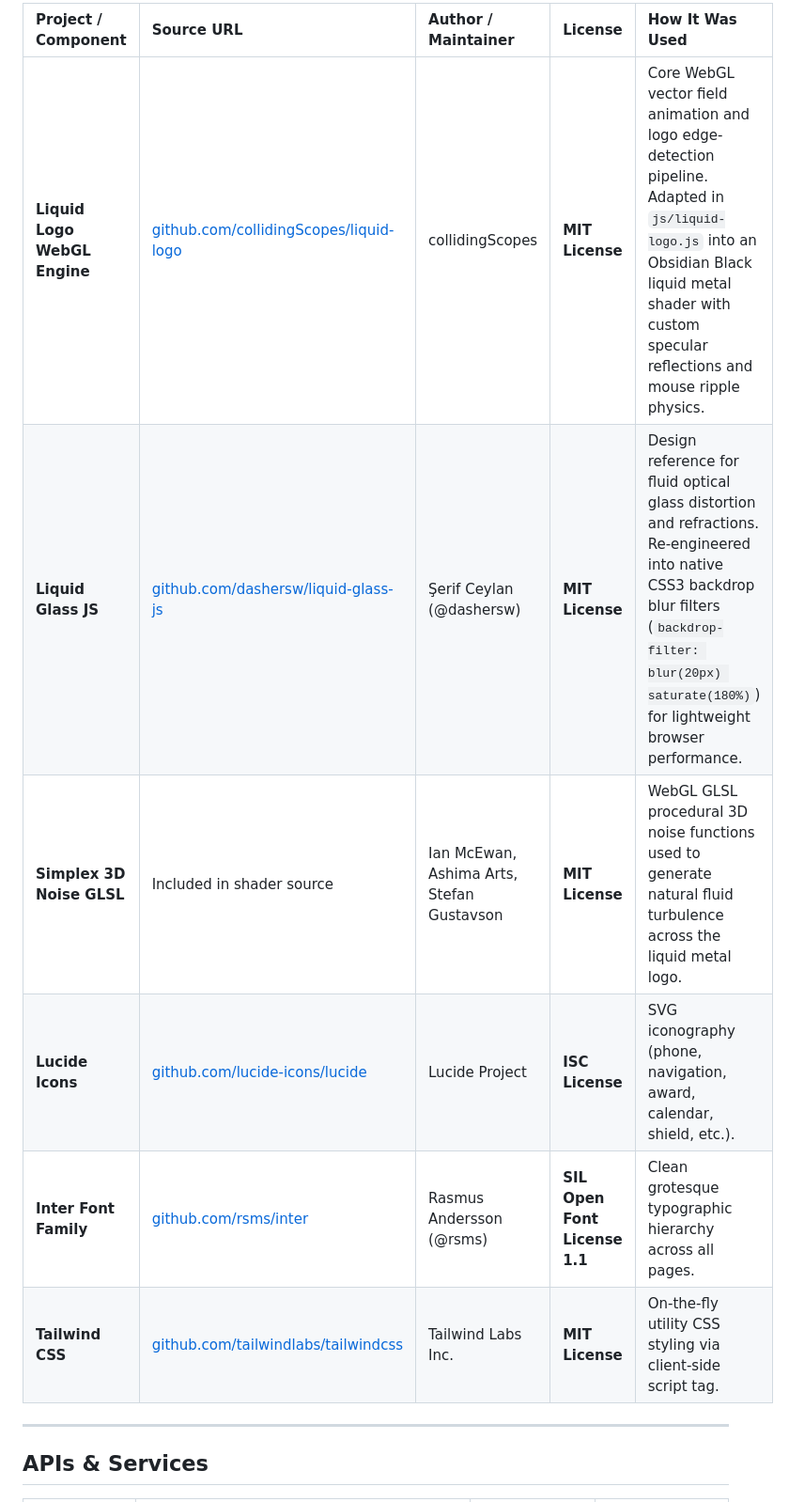
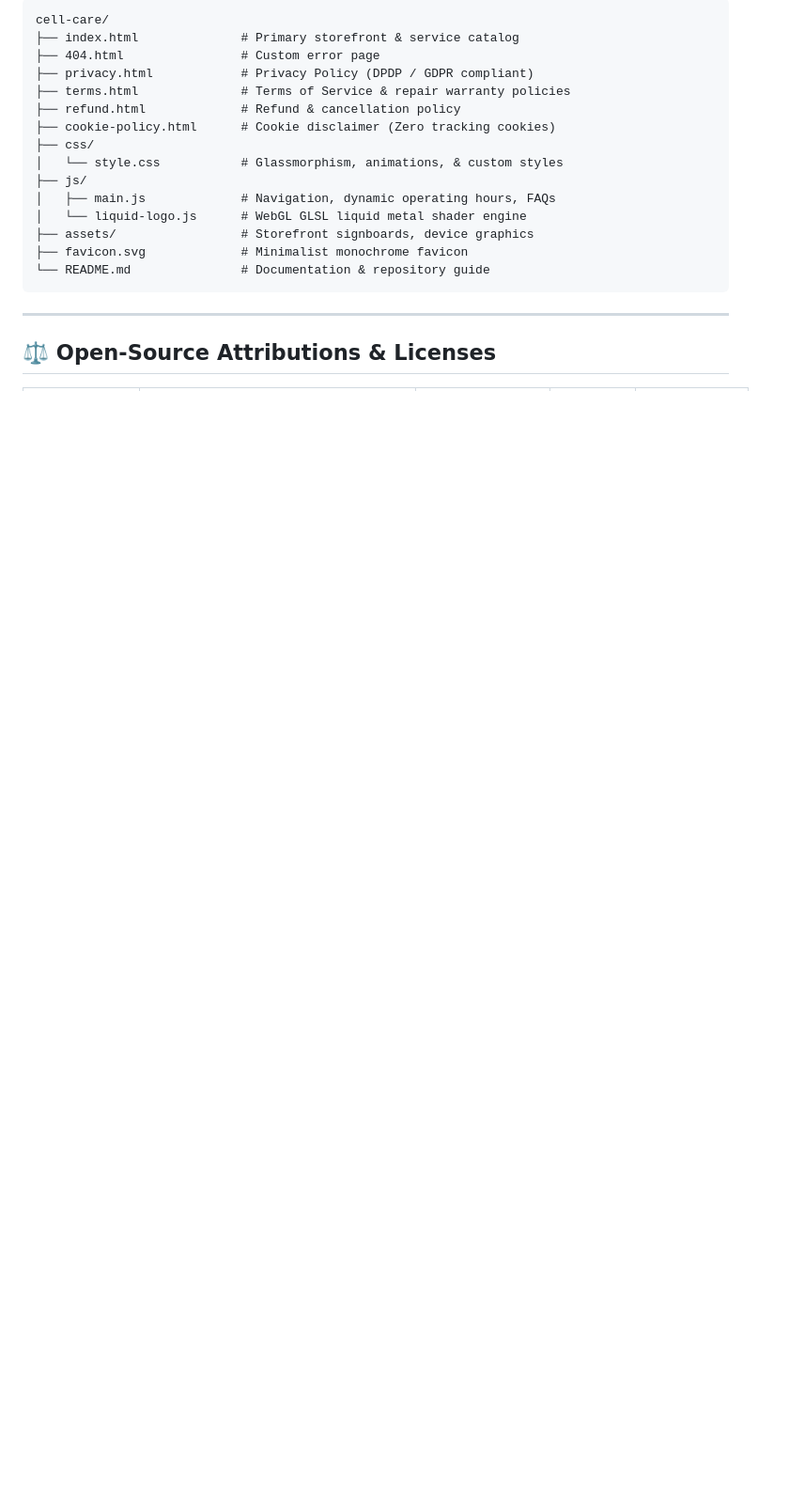
Before and after one commit to shanth-codes/cell-care, a Markdown page: README.md, the part around one of its changes. Shown at 94% size. Drawn GitHub-style; blank space fills up the shorter version.

````diff
--- a/README.md
+++ b/README.md
@@ -32,14 +70,23 @@ Comprehensive technical documentation, dependency index, open-source attribution
 
-| Project / Component | Source URL | Author / Maintainer | License | How It Was Used |
-| :--- | :--- | :--- | :--- | :--- |
-| **Liquid Logo WebGL Engine** | [github.com/collidingScopes/liquid-logo](https://github.com/collidingScopes/liquid-logo) | collidingScopes | **MIT License** | Core WebGL vector field animation and logo edge-detection pipeline. Adapted in `js/liquid-logo.js` into an Obsidian Black liquid metal shader with custom specular reflections and mouse ripple physics. |
-| **Liquid Glass JS** | [github.com/dashersw/liquid-glass-js](https://github.com/dashersw/liquid-glass-js) | Şerif Ceylan (@dashersw) | **MIT License** | Design reference for fluid optical glass distortion and refractions. Re-engineered into native CSS3 backdrop blur filters (`backdrop-filter: blur(20px) saturate(180%)`) for lightweight browser performance. |
-| **Simplex 3D Noise GLSL** | Included in shader source | Ian McEwan, Ashima Arts, Stefan Gustavson | **MIT License** | WebGL GLSL procedural 3D noise functions used to generate natural fluid turbulence across the liquid metal logo. |
-| **Lucide Icons** | [github.com/lucide-icons/lucide](https://github.com/lucide-icons/lucide) | Lucide Project | **ISC License** | SVG iconography (phone, navigation, award, calendar, shield, etc.). |
-| **Inter Font Family** | [github.com/rsms/inter](https://github.com/rsms/inter) | Rasmus Andersson (@rsms) | **SIL Open Font License 1.1** | Clean grotesque typographic hierarchy across all pages. |
-| **Tailwind CSS** | [github.com/tailwindlabs/tailwindcss](https://github.com/tailwindlabs/tailwindcss) | Tailwind Labs Inc. | **MIT License** | On-the-fly utility CSS styling via client-side script tag. |
+```
+cell-care/
+├── index.html              # Primary storefront & service catalog
+├── 404.html                # Custom error page
+├── privacy.html            # Privacy Policy (DPDP / GDPR compliant)
+├── terms.html              # Terms of Service & repair warranty policies
+├── refund.html             # Refund & cancellation policy
+├── cookie-policy.html      # Cookie disclaimer (Zero tracking cookies)
+├── css/
+│   └── style.css           # Glassmorphism, animations, & custom styles
+├── js/
+│   ├── main.js             # Navigation, dynamic operating hours, FAQs
+│   └── liquid-logo.js      # WebGL GLSL liquid metal shader engine
+├── assets/                 # Storefront signboards, device graphics
+├── favicon.svg             # Minimalist monochrome favicon
+└── README.md               # Documentation & repository guide
+```
 
 ---
 
-## APIs & Services
+## ⚖️ Open-Source Attributions & Licenses
 
````
Also changed, not shown: other parts of README.md (+74 -55 lines).
